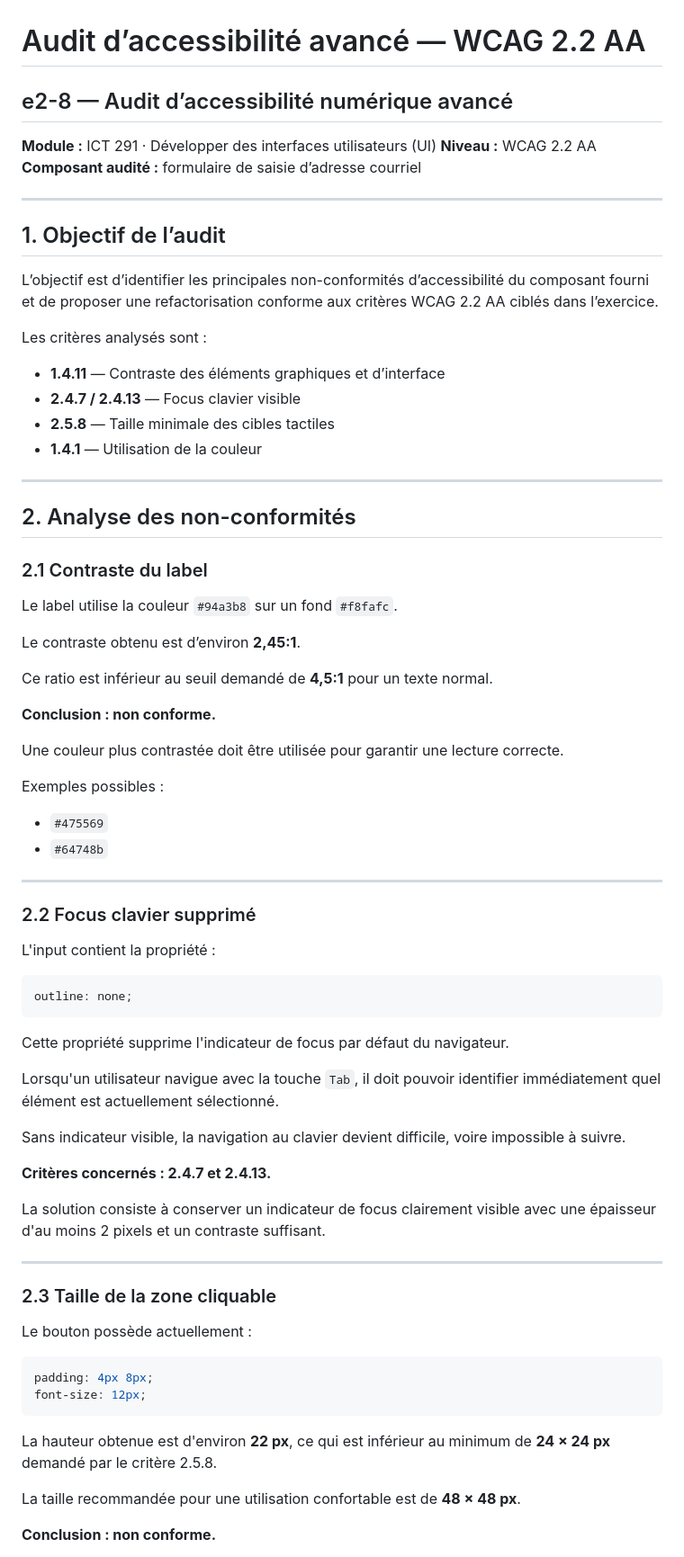
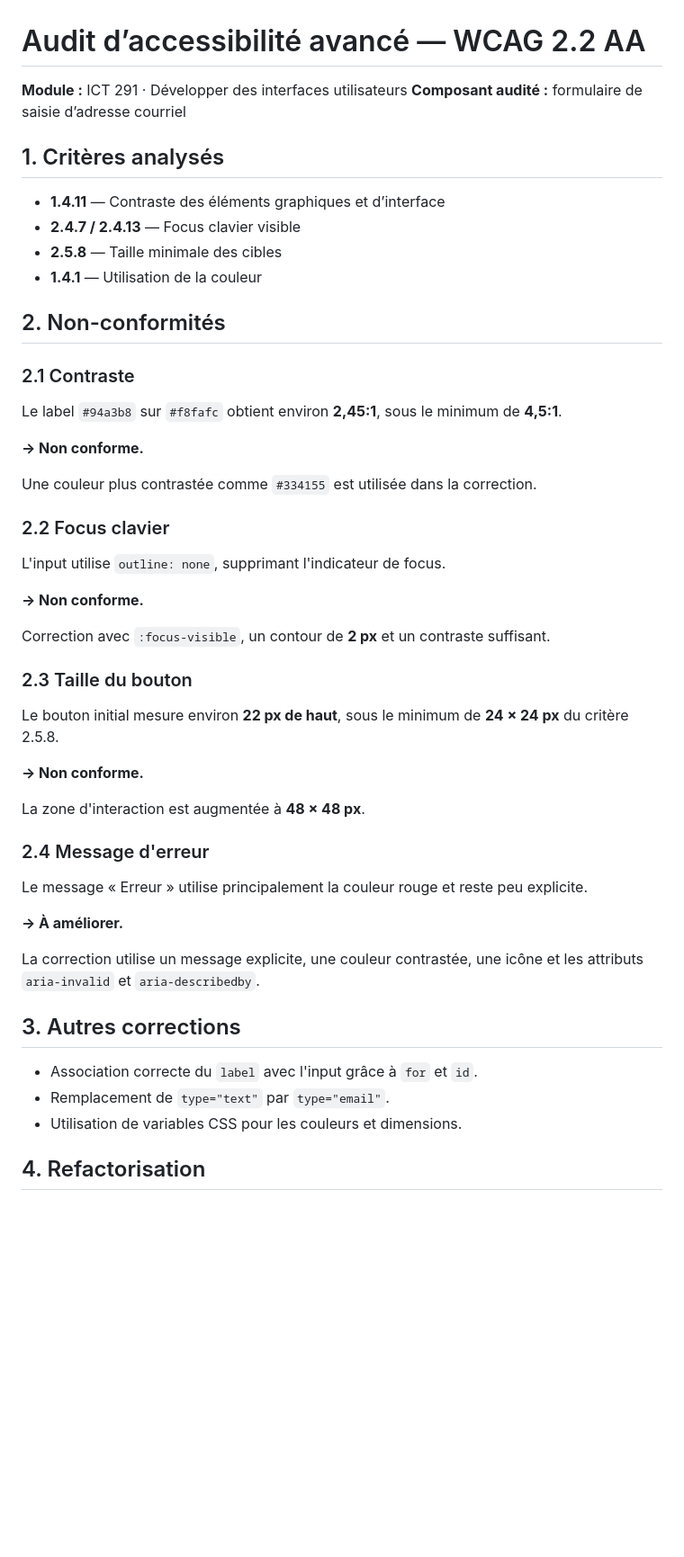
Before and after one commit to Remymartinezz/-m291-Remy, a Markdown page: Projet Finance/Design/audit-wcag-avance.md, the part around one of its changes. Shown at 90% size. Drawn GitHub-style; blank space fills up the shorter version.

Commit message:
analyse du site et des variantes

````diff
--- a/Projet Finance/Design/audit-wcag-avance.md
+++ b/Projet Finance/Design/audit-wcag-avance.md
@@ -1,79 +1,54 @@
 # Audit d’accessibilité avancé — WCAG 2.2 AA
 
-## e2-8 — Audit d’accessibilité numérique avancé
-
-**Module :** ICT 291 · Développer des interfaces utilisateurs (UI)
-**Niveau :** WCAG 2.2 AA
+**Module :** ICT 291 · Développer des interfaces utilisateurs
 **Composant audité :** formulaire de saisie d’adresse courriel
 
----
-
-## 1. Objectif de l’audit
-
-L’objectif est d’identifier les principales non-conformités d’accessibilité du composant fourni et de proposer une refactorisation conforme aux critères WCAG 2.2 AA ciblés dans l’exercice.
-
-Les critères analysés sont :
+## 1. Critères analysés
 
 * **1.4.11** — Contraste des éléments graphiques et d’interface
 * **2.4.7 / 2.4.13** — Focus clavier visible
-* **2.5.8** — Taille minimale des cibles tactiles
+* **2.5.8** — Taille minimale des cibles
 * **1.4.1** — Utilisation de la couleur
 
----
+## 2. Non-conformités
 
-## 2. Analyse des non-conformités
+### 2.1 Contraste
 
-### 2.1 Contraste du label
+Le label `#94a3b8` sur `#f8fafc` obtient environ **2,45:1**, sous le minimum de **4,5:1**.
 
-Le label utilise la couleur `#94a3b8` sur un fond `#f8fafc`.
+**→ Non conforme.**
 
-Le contraste obtenu est d’environ **2,45:1**.
+Une couleur plus contrastée comme `#334155` est utilisée dans la correction.
 
-Ce ratio est inférieur au seuil demandé de **4,5:1** pour un texte normal.
+### 2.2 Focus clavier
 
-**Conclusion : non conforme.**
+L'input utilise `outline: none`, supprimant l'indicateur de focus.
 
-Une couleur plus contrastée doit être utilisée pour garantir une lecture correcte.
+**→ Non conforme.**
 
-Exemples possibles :
+Correction avec `:focus-visible`, un contour de **2 px** et un contraste suffisant.
 
-* `#475569`
-* `#64748b`
+### 2.3 Taille du bouton
 
----
+Le bouton initial mesure environ **22 px de haut**, sous le minimum de **24 × 24 px** du critère 2.5.8.
 
-### 2.2 Focus clavier supprimé
+**→ Non conforme.**
 
-L'input contient la propriété :
+La zone d'interaction est augmentée à **48 × 48 px**.
 
-```css
-outline: none;
-```
+### 2.4 Message d'erreur
 
-Cette propriété supprime l'indicateur de focus par défaut du navigateur.
+Le message « Erreur » utilise principalement la couleur rouge et reste peu explicite.
 
-Lorsqu'un utilisateur navigue avec la touche `Tab`, il doit pouvoir identifier immédiatement quel élément est actuellement sélectionné.
+**→ À améliorer.**
 
-Sans indicateur visible, la navigation au clavier devient difficile, voire impossible à suivre.
+La correction utilise un message explicite, une couleur contrastée, une icône et les attributs `aria-invalid` et `aria-describedby`.
 
-**Critères concernés : 2.4.7 et 2.4.13.**
+## 3. Autres corrections
 
-La solution consiste à conserver un indicateur de focus clairement visible avec une épaisseur d'au moins 2 pixels et un contraste suffisant.
+* Association correcte du `label` avec l'input grâce à `for` et `id`.
+* Remplacement de `type="text"` par `type="email"`.
+* Utilisation de variables CSS pour les couleurs et dimensions.
 
----
+## 4. Refactorisation
 
-### 2.3 Taille de la zone cliquable
-
-Le bouton possède actuellement :
-
-```css
-padding: 4px 8px;
-font-size: 12px;
-```
-
-La hauteur obtenue est d'environ **22 px**, ce qui est inférieur au minimum de **24 × 24 px** demandé par le critère 2.5.8.
-
-La taille recommandée pour une utilisation confortable est de **48 × 48 px**.
-
-**Conclusion : non conforme.**
-
````
Also changed, not shown: other parts of Projet Finance/Design/audit-wcag-avance.md (+27 -133 lines), Projet Finance/Design/audit-ech0059.md (added, +83 -0 lines).
